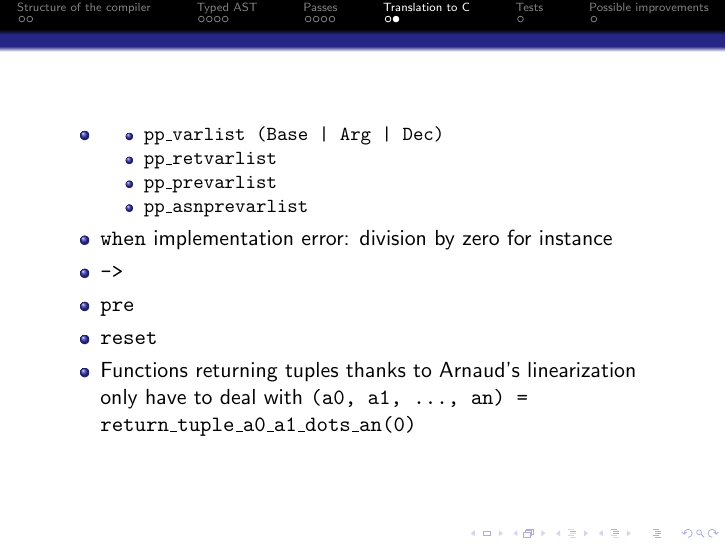
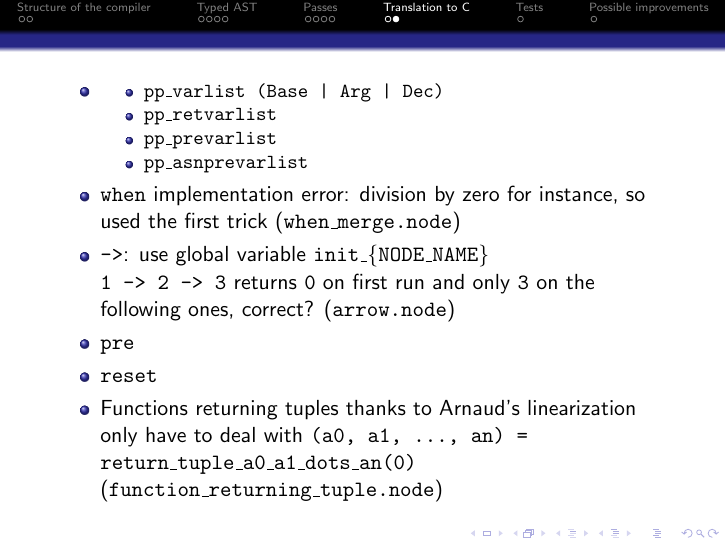
Before and after one commit to Benjamin-Loison/Synchronous-reactive-systems, LaTeX slides (beamer/beamer.tex): page 25 of 27. Compiled offline with pdfLaTeX.

Commit message:
Modify second slide concerning AST to C

```diff
--- a/beamer/beamer.tex
+++ b/beamer/beamer.tex
@@ -176,15 +176,16 @@
 				\item \texttt{pp\_asnprevarlist}
 			\end{itemize}
 		\pause
-		\item \texttt{when} implementation error: division by zero for instance
+		\item \texttt{when} implementation error: division by zero for instance, so used the first trick (\texttt{when\_merge.node})
 		\pause
-		\item \texttt{->}
+		\item \texttt{->}: use global variable \texttt{init\_\{NODE\_NAME\}}\\
+					\texttt{1 -> 2 -> 3} returns \texttt{0} on first run and only \texttt{3} on the following ones, correct? (\texttt{arrow.node})
 		\pause
 		\item \texttt{pre}
 		\pause
-		\item \texttt{reset}
+		\item \texttt{reset}% (\texttt{reset})
 		\pause
-		\item Functions returning tuples thanks to Arnaud's linearization only have to deal with \texttt{(a0, a1, ..., an) = return\_tuple\_a0\_a1\_dots\_an(0)}
+		\item Functions returning tuples thanks to Arnaud's linearization only have to deal with \texttt{(a0, a1, ..., an) = return\_tuple\_a0\_a1\_dots\_an(0)} (\texttt{function\_returning\_tuple.node})
 	\end{itemize}
 \end{frame}
 
```
